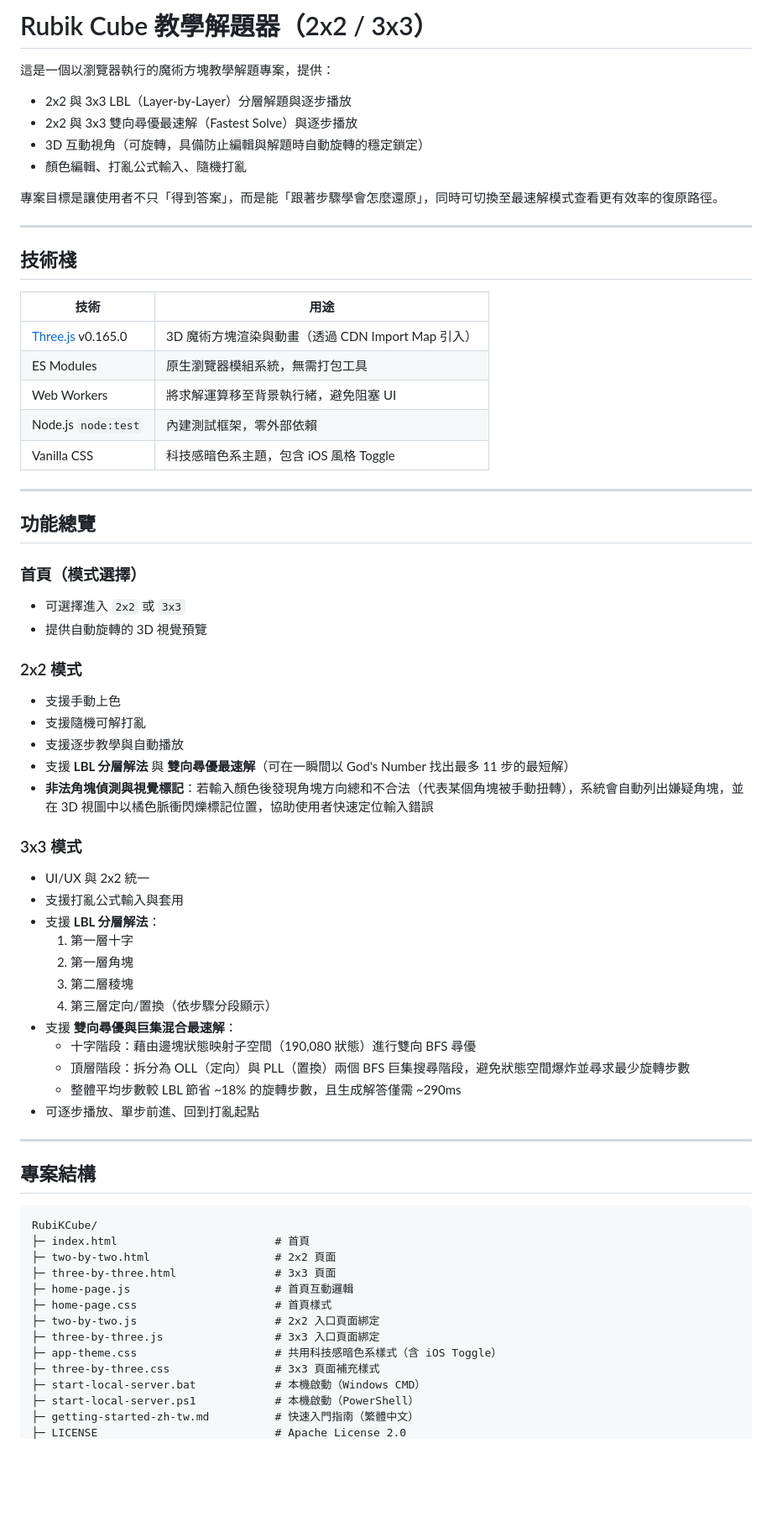
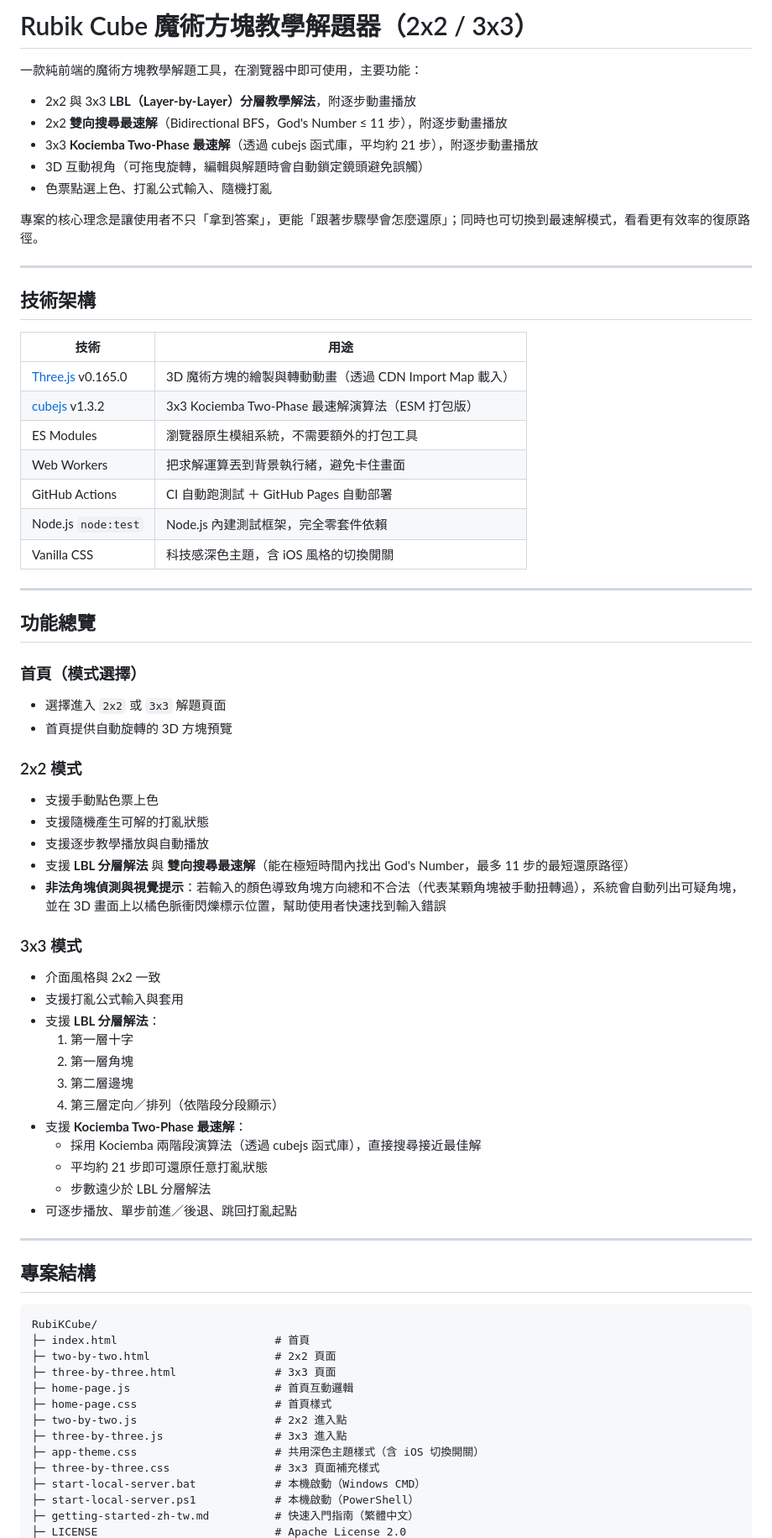
Before and after one commit to kavwang/RubiKCube, a Markdown page: README.md, the part around one of its changes. Shown at 84% size. Rendered like a GitHub page; blank space fills up the shorter version.

```diff
--- a/README.md
+++ b/README.md
@@ -1,57 +1,60 @@
-# Rubik Cube 教學解題器（2x2 / 3x3）
+# Rubik Cube 魔術方塊教學解題器（2x2 / 3x3）
 
 <!-- TODO: 加入 Demo 截圖或 GIF -->
 <!-- ![Demo Screenshot](docs/demo-screenshot.png) -->
 
-這是一個以瀏覽器執行的魔術方塊教學解題專案，提供：
+一款純前端的魔術方塊教學解題工具，在瀏覽器中即可使用，主要功能：
 
-- 2x2 與 3x3 LBL（Layer-by-Layer）分層解題與逐步播放
-- 2x2 與 3x3 雙向尋優最速解（Fastest Solve）與逐步播放
-- 3D 互動視角（可旋轉，具備防止編輯與解題時自動旋轉的穩定鎖定）
-- 顏色編輯、打亂公式輸入、隨機打亂
+- 2x2 與 3x3 **LBL（Layer-by-Layer）分層教學解法**，附逐步動畫播放
+- 2x2 **雙向搜尋最速解**（Bidirectional BFS，God's Number ≤ 11 步），附逐步動畫播放
+- 3x3 **Kociemba Two-Phase 最速解**（透過 cubejs 函式庫，平均約 21 步），附逐步動畫播放
+- 3D 互動視角（可拖曳旋轉，編輯與解題時會自動鎖定鏡頭避免誤觸）
+- 色票點選上色、打亂公式輸入、隨機打亂
 
-專案目標是讓使用者不只「得到答案」，而是能「跟著步驟學會怎麼還原」，同時可切換至最速解模式查看更有效率的復原路徑。
+專案的核心理念是讓使用者不只「拿到答案」，更能「跟著步驟學會怎麼還原」；同時也可切換到最速解模式，看看更有效率的復原路徑。
 
 ---
 
-## 技術棧
+## 技術架構
 
 | 技術 | 用途 |
 |---|---|
-| [Three.js](https://threejs.org/) v0.165.0 | 3D 魔術方塊渲染與動畫（透過 CDN Import Map 引入） |
-| ES Modules | 原生瀏覽器模組系統，無需打包工具 |
-| Web Workers | 將求解運算移至背景執行緒，避免阻塞 UI |
-| Node.js `node:test` | 內建測試框架，零外部依賴 |
-| Vanilla CSS | 科技感暗色系主題，包含 iOS 風格 Toggle |
+| [Three.js](https://threejs.org/) v0.165.0 | 3D 魔術方塊的繪製與轉動動畫（透過 CDN Import Map 載入） |
+| [cubejs](https://github.com/nicbarker/cubejs) v1.3.2 | 3x3 Kociemba Two-Phase 最速解演算法（ESM 打包版） |
+| ES Modules | 瀏覽器原生模組系統，不需要額外的打包工具 |
+| Web Workers | 把求解運算丟到背景執行緒，避免卡住畫面 |
+| GitHub Actions | CI 自動跑測試 ＋ GitHub Pages 自動部署 |
+| Node.js `node:test` | Node.js 內建測試框架，完全零套件依賴 |
+| Vanilla CSS | 科技感深色主題，含 iOS 風格的切換開關 |
 
 ---
 
 ## 功能總覽
 
 ### 首頁（模式選擇）
-- 可選擇進入 `2x2` 或 `3x3`
-- 提供自動旋轉的 3D 視覺預覽
+- 選擇進入 `2x2` 或 `3x3` 解題頁面
+- 首頁提供自動旋轉的 3D 方塊預覽
 
 ### 2x2 模式
-- 支援手動上色
-- 支援隨機可解打亂
-- 支援逐步教學與自動播放
-- 支援 **LBL 分層解法** 與 **雙向尋優最速解**（可在一瞬間以 God's Number 找出最多 11 步的最短解）
-- **非法角塊偵測與視覺標記**：若輸入顏色後發現角塊方向總和不合法（代表某個角塊被手動扭轉），系統會自動列出嫌疑角塊，並在 3D 視圖中以橘色脈衝閃爍標記位置，協助使用者快速定位輸入錯誤
+- 支援手動點色票上色
+- 支援隨機產生可解的打亂狀態
+- 支援逐步教學播放與自動播放
+- 支援 **LBL 分層解法** 與 **雙向搜尋最速解**（能在極短時間內找出 God's Number，最多 11 步的最短還原路徑）
+- **非法角塊偵測與視覺提示**：若輸入的顏色導致角塊方向總和不合法（代表某顆角塊被手動扭轉過），系統會自動列出可疑角塊，並在 3D 畫面上以橘色脈衝閃爍標示位置，幫助使用者快速找到輸入錯誤
 
 ### 3x3 模式
-- UI/UX 與 2x2 統一
+- 介面風格與 2x2 一致
 - 支援打亂公式輸入與套用
 - 支援 **LBL 分層解法**：
   1. 第一層十字
   2. 第一層角塊
-  3. 第二層稜塊
-  4. 第三層定向/置換（依步驟分段顯示）
-- 支援 **雙向尋優與巨集混合最速解**：
-  - 十字階段：藉由邊塊狀態映射子空間（190,080 狀態）進行雙向 BFS 尋優
-  - 頂層階段：拆分為 OLL（定向）與 PLL（置換）兩個 BFS 巨集搜尋階段，避免狀態空間爆炸並尋求最少旋轉步數
-  - 整體平均步數較 LBL 節省 ~18% 的旋轉步數，且生成解答僅需 ~290ms
-- 可逐步播放、單步前進、回到打亂起點
+  3. 第二層邊塊
+  4. 第三層定向／排列（依階段分段顯示）
+- 支援 **Kociemba Two-Phase 最速解**：
+  - 採用 Kociemba 兩階段演算法（透過 cubejs 函式庫），直接搜尋接近最佳解
+  - 平均約 21 步即可還原任意打亂狀態
+  - 步數遠少於 LBL 分層解法
+- 可逐步播放、單步前進／後退、跳回打亂起點
 
 ---
 
@@ -64,9 +67,9 @@ RubiKCube/
 ├─ three-by-three.html               # 3x3 頁面
 ├─ home-page.js                      # 首頁互動邏輯
 ├─ home-page.css                     # 首頁樣式
-├─ two-by-two.js                     # 2x2 入口頁面綁定
-├─ three-by-three.js                 # 3x3 入口頁面綁定
-├─ app-theme.css                     # 共用科技感暗色系樣式（含 iOS Toggle）
+├─ two-by-two.js                     # 2x2 進入點
+├─ three-by-three.js                 # 3x3 進入點
+├─ app-theme.css                     # 共用深色主題樣式（含 iOS 切換開關）
 ├─ three-by-three.css                # 3x3 頁面補充樣式
 ├─ start-local-server.bat            # 本機啟動（Windows CMD）
 ├─ start-local-server.ps1            # 本機啟動（PowerShell）
```
Also changed, not shown: other parts of README.md (+82 -65 lines).
